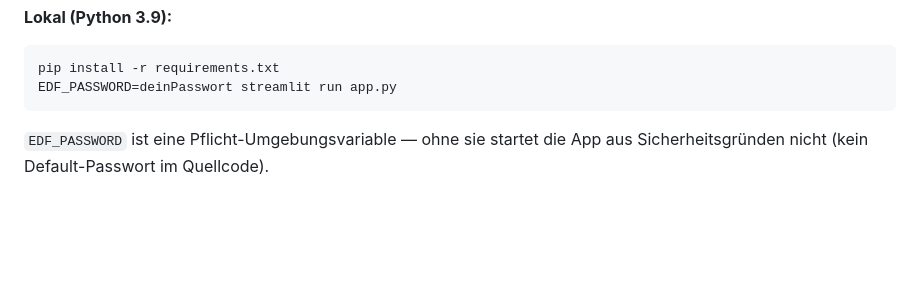
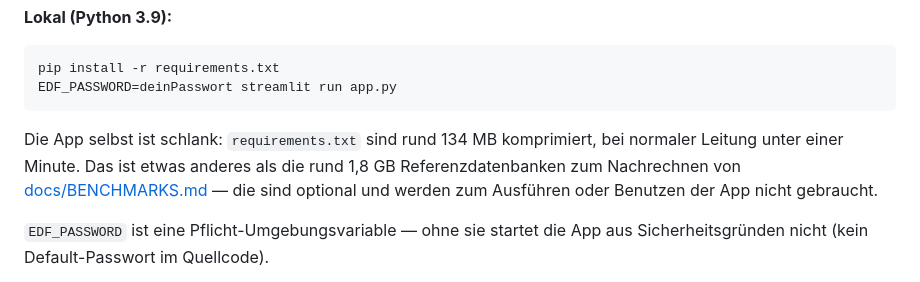
Before and after one commit to maximilianhabs/edf-analyzer, a Markdown page: README.de.md, the part around the change. Drawn GitHub-style; blank space fills up the shorter version.

````diff
--- a/README.de.md
+++ b/README.de.md
@@ -73,6 +73,11 @@ docker run -p 8501:8501 -e EDF_PASSWORD=deinPasswort edf-analyzer
 pip install -r requirements.txt
 EDF_PASSWORD=deinPasswort streamlit run app.py
 ```
+
+Die App selbst ist schlank: `requirements.txt` sind rund 134 MB komprimiert, bei normaler
+Leitung unter einer Minute. Das ist etwas anderes als die rund 1,8 GB Referenzdatenbanken zum
+Nachrechnen von [docs/BENCHMARKS.md](docs/BENCHMARKS.md) — die sind optional und werden zum
+Ausführen oder Benutzen der App nicht gebraucht.
 
 `EDF_PASSWORD` ist eine Pflicht-Umgebungsvariable — ohne sie startet die App aus
 Sicherheitsgründen nicht (kein Default-Passwort im Quellcode).
````
Also changed, not shown: README.md (+5 -0 lines), docs/BENCHMARKS.md (+23 -7 lines).
